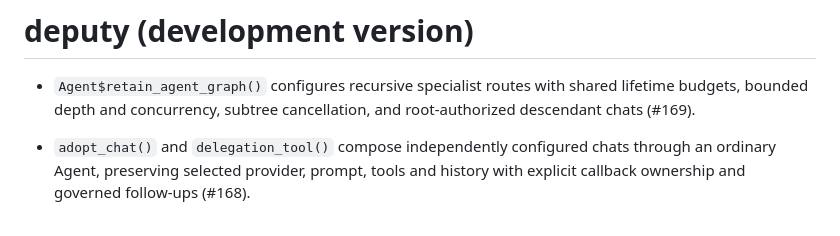
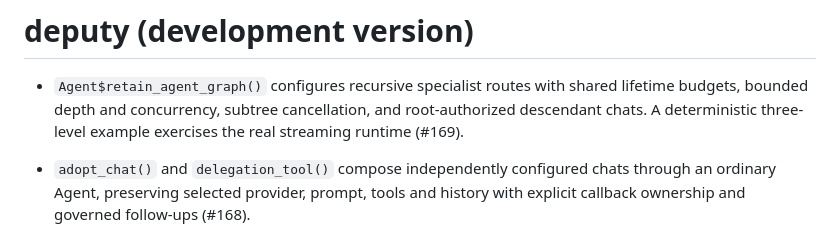
Before and after one commit to JamesHWade/deputy, a Markdown page: NEWS.md, the part around the change. Drawn GitHub-style.

```diff
--- a/NEWS.md
+++ b/NEWS.md
@@ -2,7 +2,8 @@
 
 * `Agent$retain_agent_graph()` configures recursive specialist routes with
   shared lifetime budgets, bounded depth and concurrency, subtree cancellation,
-  and root-authorized descendant chats (#169).
+  and root-authorized descendant chats. A deterministic three-level example
+  exercises the real streaming runtime (#169).
 
 * `adopt_chat()` and `delegation_tool()` compose independently configured chats
   through an ordinary Agent, preserving selected provider, prompt, tools and
```
Also changed, not shown: CLAUDE.md (+2 -3 lines), dev/adr/0025-recursive-delegation.md (+3 -3 lines).
